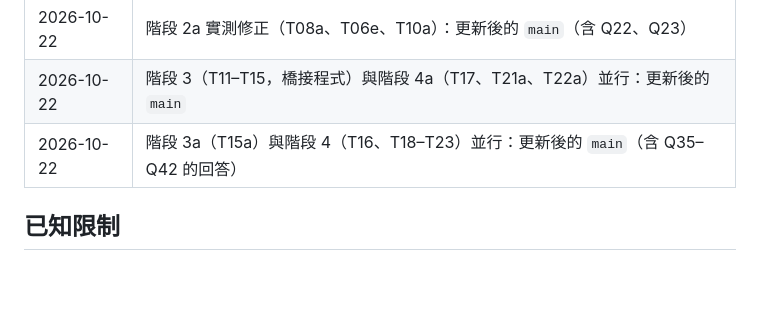
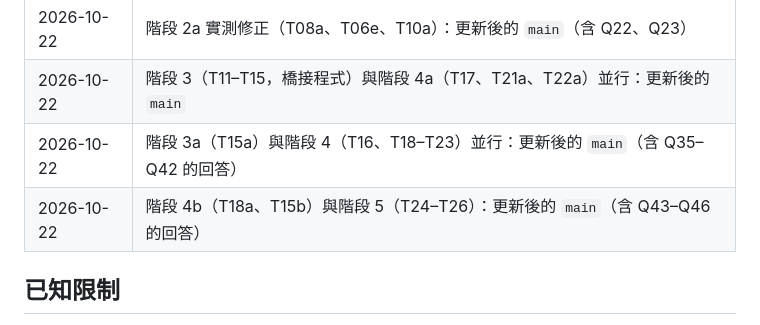
Before and after one commit to chidi0716/youtube-extension, a Markdown page: specs/CLEANROOM.md, the part around the change. Drawn GitHub-style; blank space fills up the shorter version.

Commit message:
Record stage 4b and stage 5 handoff
記錄階段 4b（T18a、T15b）與階段 5（T24–T26）的交付。

```diff
--- a/specs/CLEANROOM.md
+++ b/specs/CLEANROOM.md
@@ -40,6 +40,7 @@
 | 2026-10-22 | 階段 2a 實測修正（T08a、T06e、T10a）：更新後的 `main`（含 Q22、Q23） |
 | 2026-10-22 | 階段 3（T11–T15，橋接程式）與階段 4a（T17、T21a、T22a）並行：更新後的 `main` |
 | 2026-10-22 | 階段 3a（T15a）與階段 4（T16、T18–T23）並行：更新後的 `main`（含 Q35–Q42 的回答） |
+| 2026-10-22 | 階段 4b（T18a、T15b）與階段 5（T24–T26）：更新後的 `main`（含 Q43–Q46 的回答） |
 
 ## 已知限制
 
```
